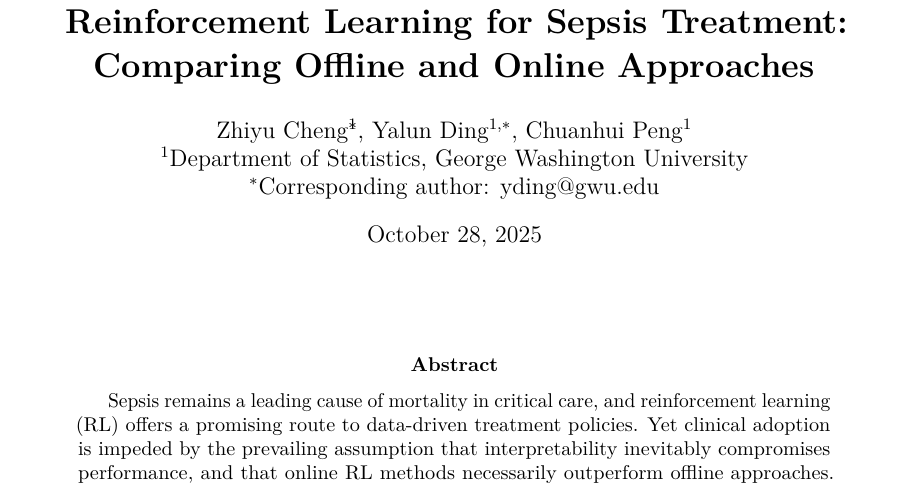
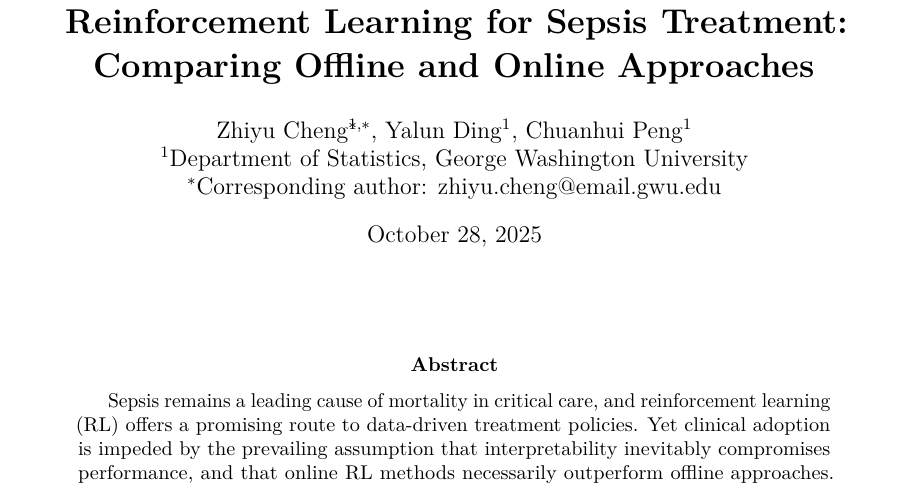
Before and after one commit to tutucheng99/STAT_8289_Project_1_Zhiyu_Cheng, a LaTeX paper (paper/main.tex): part of page 1 of 24, cut so that both start at the same text. Compiled offline with pdfLaTeX.

Commit message:
Update corresponding author to Zhiyu Cheng
- Change corresponding author from Yalun Ding to Zhiyu Cheng
- Update email to zhiyu.cheng@email.gwu.edu
- Update in all locations: author list, comments, PDF metadata

```diff
--- a/paper/main.tex
+++ b/paper/main.tex
@@ -65,7 +66,7 @@
 \urlstyle{same}
 \hypersetup{
   pdftitle={Performance and Interpretability Trade-offs in Reinforcement Learning for Sepsis Treatment: Comparing Offline and Online Approaches},
-  pdfauthor={Zhiyu Cheng, Yalun Ding, Chuanhui Peng},
+  pdfauthor={Zhiyu Cheng (corresponding), Yalun Ding, Chuanhui Peng},
   pdfkeywords={Reinforcement Learning, Sepsis Treatment, Interpretability, Conservative Q-Learning, LEG Analysis, Offline RL, MIMIC-III},
   colorlinks=true,
   linkcolor={blue},
@@ -93,11 +94,11 @@
 {
   \title{\bf Performance and Interpretability Trade-offs in Reinforcement Learning for Sepsis Treatment: Comparing Offline and Online Approaches}
   \author{
-    Zhiyu Cheng\thanks{Equal contribution. Authors listed alphabetically. The authors gratefully acknowledge the support of STAT 8289 - Reinforcement Learning course at George Washington University. This work uses the MIMIC-III database (Johnson et al., 2016) and builds upon the gym-sepsis environment (Raghu et al., 2017).}$^{1}$,
-    Yalun Ding$^{1,*}$,
+    Zhiyu Cheng\thanks{Equal contribution. Authors listed alphabetically. The authors gratefully acknowledge the support of STAT 8289 - Reinforcement Learning course at George Washington University. This work uses the MIMIC-III database (Johnson et al., 2016) and builds upon the gym-sepsis environment (Raghu et al., 2017).}$^{1,*}$,
+    Yalun Ding$^{1}$,
     Chuanhui Peng$^{1}$ \\
     $^{1}$Department of Statistics, George Washington University \\
-    $^{*}$Corresponding author: yding@gwu.edu
+    $^{*}$Corresponding author: zhiyu.cheng@email.gwu.edu
   }
   \maketitle
 } \fi
```
Also changed, not shown: paper/main.pdf, paper/main.tex (3 more changed lines).
